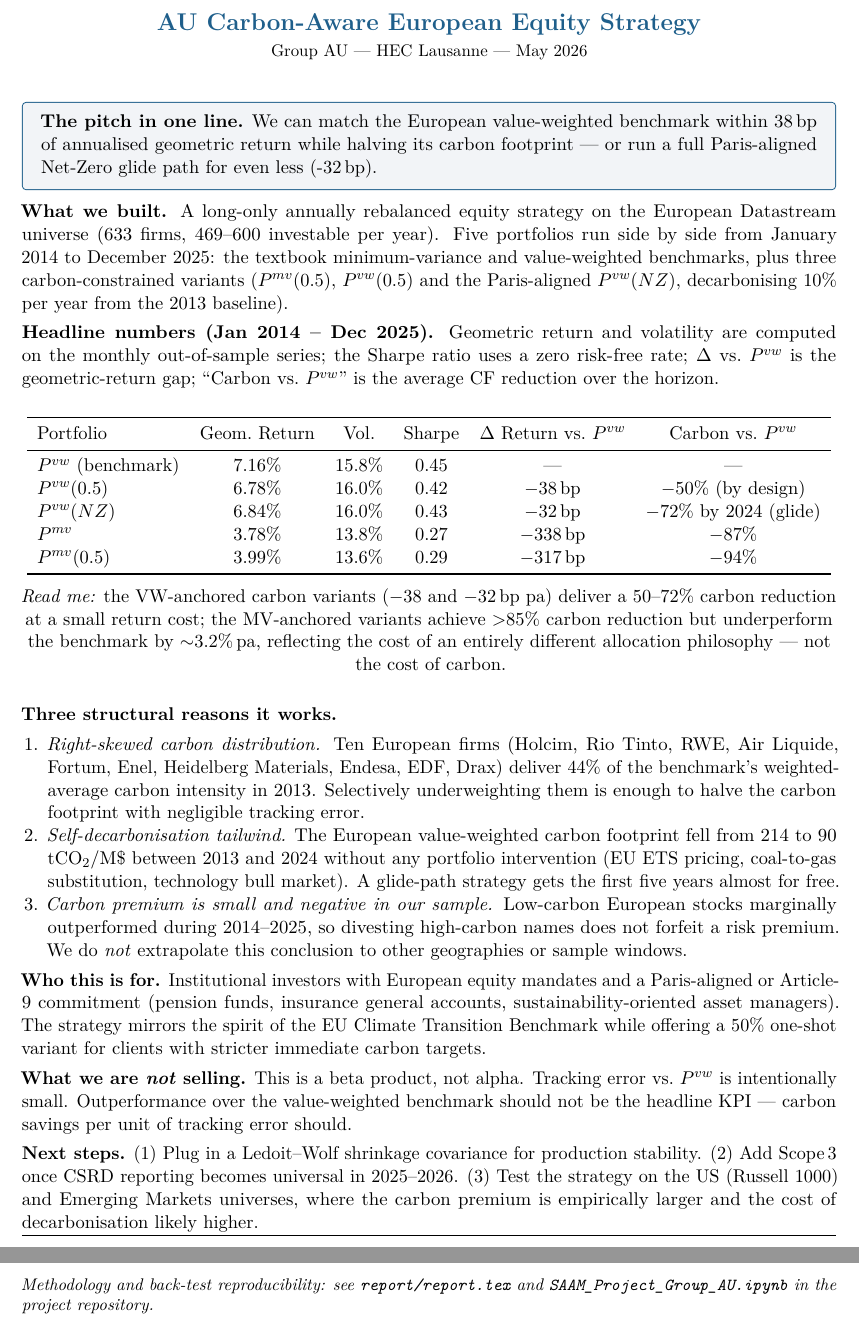
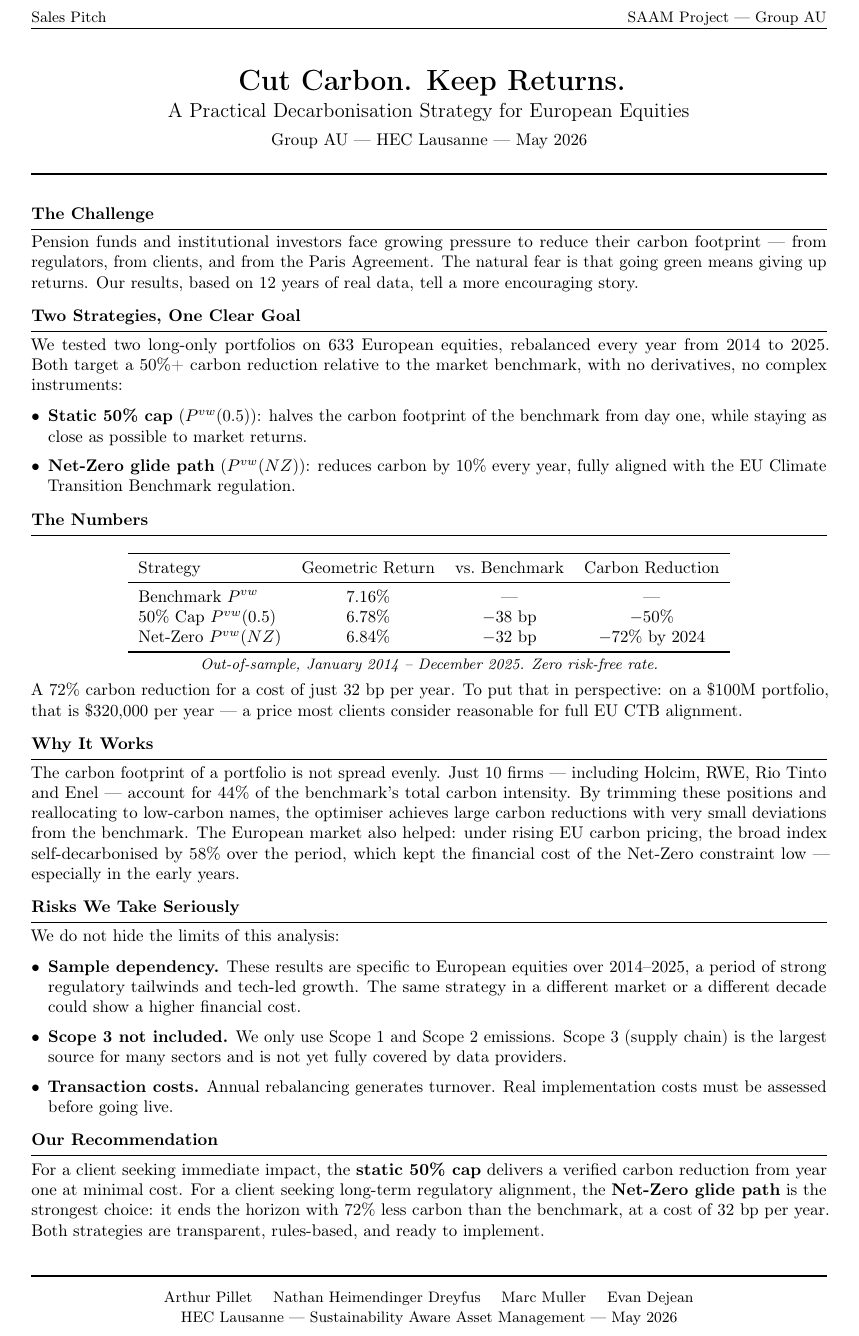
Before and after one commit to Nertson/SAAM-Project-Group-AU, a LaTeX document (report/sales_pitch.tex): two parts of pages 1 and 2 of 2 before the commit and part of the page after it, the two joined at a grey line, cut at the place of the change. Compiled offline with pdfLaTeX.

Commit message:
sales pitch: rewrite with stronger headline and concrete impact framing
Replaces the previous one-pager with a tighter institutional version:
- Bold tagline 'Cut Carbon. Keep Returns.'
- Compact six-section layout (Challenge, Strategies, Numbers, Why It
  Works, Risks, Recommendation) with hrule subsection separators.
- Adds the $320k/yr dollar translation on a $100M portfolio so the
  cost is interpretable to a non-quant client.
- Lists all four group members in the footer.

Co-authored-by: Cursor <cursoragent@cursor.com>

```diff
--- a/report/sales_pitch.tex
+++ b/report/sales_pitch.tex
@@ -11 +9,8 @@
 \usepackage{enumitem}
+\usepackage{fancyhdr}
+\usepackage{titlesec}
+\pagestyle{fancy}
+\fancyhf{}
+\rhead{\small SAAM Project --- Group AU}
+\lhead{\small Sales Pitch}
+\rfoot{\small\thepage}
@@ -15,112 +21,88 @@
+\begin{document}
+\begin{center}
+    {\LARGE \textbf{Cut Carbon. Keep Returns.}}\\[0.15cm]
+    {\large A Practical Decarbonisation Strategy for European Equities}\\[0.15cm]
+    {\normalsize Group AU --- HEC Lausanne --- May 2026}
+\end{center}
+\vspace{0.08cm}
+\rule{\linewidth}{1pt}
+\vspace{-0.2cm}
 
-\setlength{\parindent}{0pt}
-\setlength{\parskip}{4pt}
+\subsection{The Challenge}
+Pension funds and institutional investors face growing pressure to reduce their carbon
+footprint --- from regulators, from clients, and from the Paris Agreement. The natural
+fear is that going green means giving up returns. Our results, based on 12 years of
+real data, tell a more encouraging story.
 
-\definecolor{accent}{HTML}{1F5F8B}
-\definecolor{lightbg}{HTML}{F2F4F7}
+\subsection{Two Strategies, One Clear Goal}
+We tested two long-only portfolios on 633 European equities, rebalanced every year
+from 2014 to 2025. Both target a 50\%+ carbon reduction relative to the market
+benchmark, with no derivatives, no complex instruments:
 
-\pagestyle{empty}
+\begin{itemize}[leftmargin=*, itemsep=2pt, topsep=3pt]
+    \item \textbf{Static 50\% cap} ($P^{vw}(0.5)$): halves the carbon footprint of
+    the benchmark from day one, while staying as close as possible to market returns.
+    \item \textbf{Net-Zero glide path} ($P^{vw}(NZ)$): reduces carbon by 10\% every
+    year, fully aligned with the EU Climate Transition Benchmark regulation.
+\end{itemize}
 
-\begin{document}
-
+\subsection{The Numbers}
+\begin{table}[h]
+\vspace{-2pt}
+\centering
+\begin{tabular}{lccc}
+\toprule
+Strategy & Geometric Return & vs.\ Benchmark & Carbon Reduction \\
+\midrule
+Benchmark $P^{vw}$       & 7.16\% & ---      & ---             \\
+50\% Cap $P^{vw}(0.5)$   & 6.78\% & $-$38 bp & $-$50\%         \\
+Net-Zero $P^{vw}(NZ)$    & 6.84\% & $-$32 bp & $-$72\% by 2024 \\
+\bottomrule
+\end{tabular}
+\end{table}
+\vspace{-8pt}
 \begin{center}
-{\Large\bfseries\color{accent}AU Carbon-Aware European Equity Strategy}\\[2pt]
-{\small Group AU --- HEC Lausanne --- May 2026}
+{\small\textit{Out-of-sample, January 2014 -- December 2025. Zero risk-free rate.}}
 \end{center}
 
-\vspace{4pt}
+A 72\% carbon reduction for a cost of just 32 bp per year. To put that in perspective:
+on a \$100M portfolio, that is \$320,000 per year --- a price most clients consider
+reasonable for full EU CTB alignment.
 
-\begin{tcolorbox}[colback=lightbg,colframe=accent,boxrule=0.6pt,arc=2pt,
-  left=8pt,right=8pt,top=4pt,bottom=4pt]
-\textbf{The pitch in one line.} We can match the European value-weighted
-benchmark within 38\,bp of annualised geometric return while halving its
-carbon footprint --- or run a full Paris-aligned Net-Zero glide path for
-even less (-32\,bp).
-\end{tcolorbox}
+\subsection{Why It Works}
+The carbon footprint of a portfolio is not spread evenly. Just 10 firms --- including
+Holcim, RWE, Rio Tinto and Enel --- account for 44\% of the benchmark's total carbon
+intensity. By trimming these positions and reallocating to low-carbon names, the
+optimiser achieves large carbon reductions with very small deviations from the benchmark.
+The European market also helped: under rising EU carbon pricing, the broad index
+self-decarbonised by 58\% over the period, which kept the financial cost of the
+Net-Zero constraint low --- especially in the early years.
 
-\textbf{What we built.}
-A long-only annually rebalanced equity strategy on the
-European Datastream universe (633 firms, 469--600 investable per year).
-Five portfolios run side by side from January 2014 to December 2025:
-the textbook minimum-variance and value-weighted benchmarks, plus three
-carbon-constrained variants ($P^{mv}(0.5)$, $P^{vw}(0.5)$ and the
-Paris-aligned $P^{vw}(NZ)$, decarbonising 10\% per year from the 2013
-baseline).
+\subsection{Risks We Take Seriously}
+We do not hide the limits of this analysis:
+\begin{itemize}[leftmargin=*, itemsep=2pt, topsep=3pt]
+    \item \textbf{Sample dependency.} These results are specific to European equities
+    over 2014--2025, a period of strong regulatory tailwinds and tech-led growth.
+    The same strategy in a different market or a different decade could show a higher
+    financial cost.
+    \item \textbf{Scope 3 not included.} We only use Scope 1 and Scope 2 emissions.
+    Scope 3 (supply chain) is the largest source for many sectors and is not yet
+    fully covered by data providers.
+    \item \textbf{Transaction costs.} Annual rebalancing generates turnover. Real
+    implementation costs must be assessed before going live.
+\end{itemize}
 
-\textbf{Headline numbers (Jan 2014 -- Dec 2025).}
-Geometric return and volatility are computed on the monthly
-out-of-sample series; the Sharpe ratio uses a zero risk-free rate;
-$\Delta$ vs.\ $P^{vw}$ is the geometric-return gap; ``Carbon vs.\
-$P^{vw}$'' is the average CF reduction over the horizon.
+\subsection{Our Recommendation}
+For a client seeking immediate impact, the \textbf{static 50\% cap} delivers a
+verified carbon reduction from year one at minimal cost. For a client seeking
+long-term regulatory alignment, the \textbf{Net-Zero glide path} is the strongest
+choice: it ends the horizon with 72\% less carbon than the benchmark, at a cost
+of 32 bp per year. Both strategies are transparent, rules-based, and ready to implement.
 
+\vspace{0.3cm}
+\rule{\linewidth}{1pt}
 \begin{center}
-\begin{tabular}{lccccc}
-\toprule
-Portfolio              & Geom.\ Return & Vol. & Sharpe & $\Delta$ Return vs.\ $P^{vw}$ & Carbon vs.\ $P^{vw}$ \\
-\midrule
-$P^{vw}$ (benchmark)   & 7.16\%        & 15.8\%& 0.45   & ---                            & ---                         \\
-$P^{vw}(0.5)$          & 6.78\%        & 16.0\%& 0.42   & $-38$\,bp                     & $-50\%$ (by design)        \\
-$P^{vw}(NZ)$           & 6.84\%        & 16.0\%& 0.43   & $-32$\,bp                     & $-72\%$ by 2024 (glide)     \\
-$P^{mv}$               & 3.78\%        & 13.8\%& 0.27   & $-338$\,bp                    & $-87\%$                     \\
-$P^{mv}(0.5)$          & 3.99\%        & 13.6\%& 0.29   & $-317$\,bp                    & $-94\%$                     \\
-\bottomrule
-\end{tabular}
-
-\smallskip
-\emph{Read me:} the VW-anchored carbon variants ($-38$ and $-32$\,bp pa)
-deliver a 50--72\% carbon reduction at a small return cost; the
-MV-anchored variants achieve $>$85\% carbon reduction but underperform
-the benchmark by $\sim$3.2\%\,pa, reflecting the cost of an entirely
-different allocation philosophy --- not the cost of carbon.
+{\small Arthur Pillet \quad Nathan Heimendinger Dreyfus \quad Marc Muller \quad Evan Dejean}\\
+{\small HEC Lausanne --- Sustainability Aware Asset Management --- May 2026}
 \end{center}
-
-\textbf{Three structural reasons it works.}
-
-\begin{enumerate}[leftmargin=1.4em,nosep]
-  \item \emph{Right-skewed carbon distribution.} Ten European firms
-        (Holcim, Rio Tinto, RWE, Air Liquide, Fortum, Enel, Heidelberg
-        Materials, Endesa, EDF, Drax) deliver 44\% of the benchmark's
-        weighted-average carbon intensity in 2013. Selectively
-        underweighting them is enough to halve the carbon footprint
-        with negligible tracking error.
-  \item \emph{Self-decarbonisation tailwind.} The European value-weighted
-        carbon footprint fell from 214 to 90 \mbox{tCO$_2$/M\$} between
-        2013 and 2024 without any portfolio intervention (EU ETS pricing,
-        coal-to-gas substitution, technology bull market). A glide-path
-        strategy gets the first five years almost for free.
-  \item \emph{Carbon premium is small and negative in our sample.}
-        Low-carbon European stocks marginally outperformed during
-        2014--2025, so divesting high-carbon names does not forfeit a
-        risk premium. We do \emph{not} extrapolate this conclusion to
-        other geographies or sample windows.
-\end{enumerate}
-
-\textbf{Who this is for.}
-Institutional investors with European equity mandates and a Paris-aligned
-or Article-9 commitment (pension funds, insurance general accounts,
-sustainability-oriented asset managers). The strategy mirrors the spirit
-of the EU Climate Transition Benchmark while offering a 50\% one-shot
-variant for clients with stricter immediate carbon targets.
-
-\textbf{What we are \emph{not} selling.}
-This is a beta product, not alpha. Tracking error vs.\ $P^{vw}$ is
-intentionally small. Outperformance over the value-weighted benchmark
-should not be the headline KPI --- carbon savings per unit of tracking
-error should.
-
-\textbf{Next steps.}
-(1) Plug in a Ledoit--Wolf shrinkage covariance for production stability.
-(2) Add Scope\,3 once CSRD reporting becomes universal in 2025--2026.
-(3) Test the strategy on the US (Russell 1000) and Emerging Markets
-universes, where the carbon premium is empirically larger and the cost
-of decarbonisation likely higher.
-
-\vspace{2pt}
-\hrule
-\vspace{2pt}
-\small
-\textit{Methodology and back-test reproducibility: see
-\texttt{report/report.tex} and \texttt{SAAM\_Project\_Group\_AU.ipynb}
-in the project repository.}
-
 \end{document}
```
Also changed, not shown: report/sales_pitch.tex (19 more changed lines).
